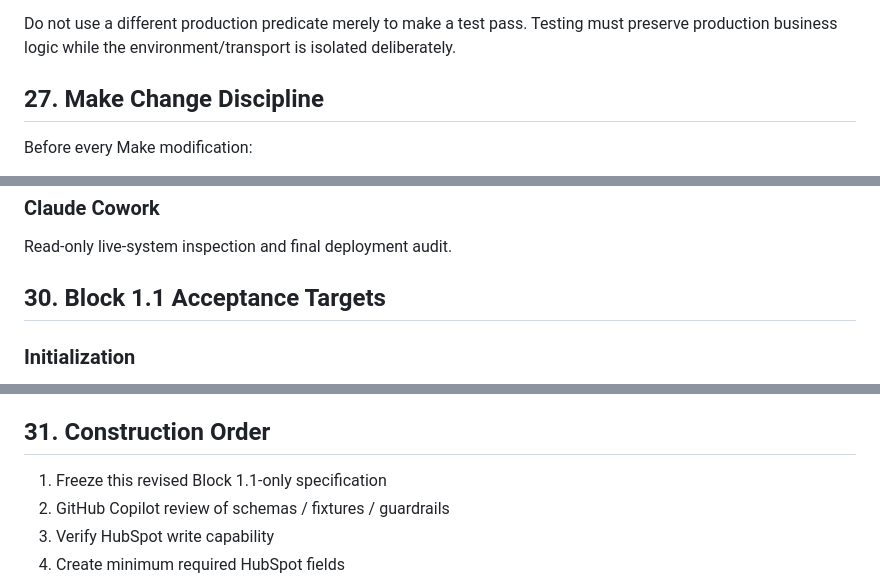
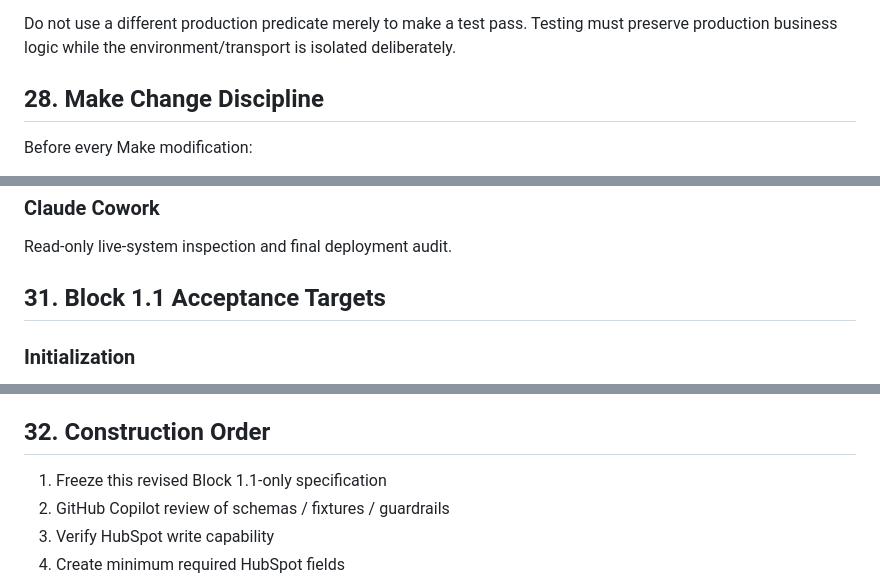
Before and after one commit to OZZY-0224/RETENTIONOS-TOOLS, a Markdown page: retentionos/block-1-1/IMPLEMENTATION_SPEC_V1.md, 3 parts joined by grey strips. GitHub-like rendering.

```diff
--- a/retentionos/block-1-1/IMPLEMENTATION_SPEC_V1.md
+++ b/retentionos/block-1-1/IMPLEMENTATION_SPEC_V1.md
@@ -712,7 +712,7 @@ is_test_contact alone is not isolation.
 Do not use a different production predicate merely to make a test pass.
 Testing must preserve production business logic while the environment/transport is isolated deliberately.
 
-## 27. Make Change Discipline
+## 28. Make Change Discipline
 
 Before every Make modification:
 1. fresh scenario read
@@ -792,7 +792,7 @@ Thank-you/review/referral copy moves to Block 1.2.
 ### Claude Cowork
 Read-only live-system inspection and final deployment audit.
 
-## 30. Block 1.1 Acceptance Targets
+## 31. Block 1.1 Acceptance Targets
 
 ### Initialization
 - valid Block 1 evidence initializes
@@ -847,7 +847,7 @@ Read-only live-system inspection and final deployment audit.
 - claim collision prevents duplicate nudge
 - expired abandoned claim recoverable
 
-## 31. Construction Order
+## 32. Construction Order
 
 1. Freeze this revised Block 1.1-only specification
 2. GitHub Copilot review of schemas / fixtures / guardrails
```
Also changed, not shown: other parts of retentionos/block-1-1/IMPLEMENTATION_SPEC_V1.md (+18 -15 lines).
